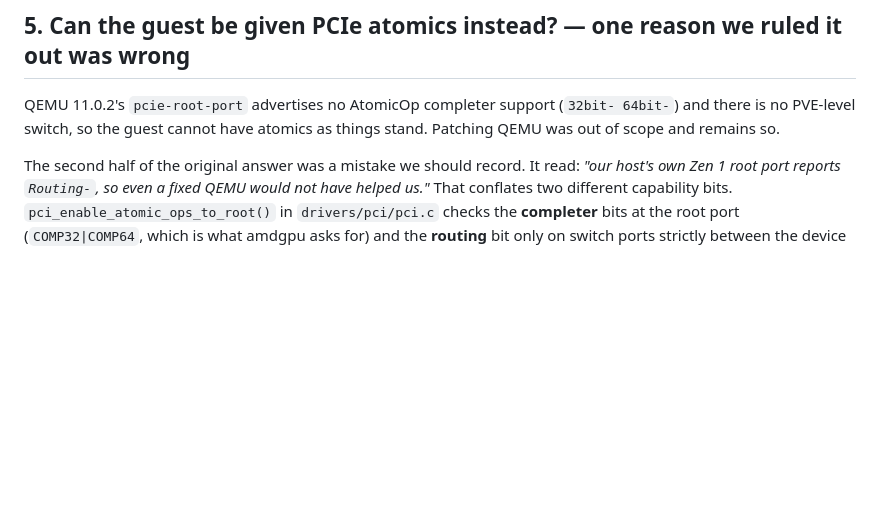
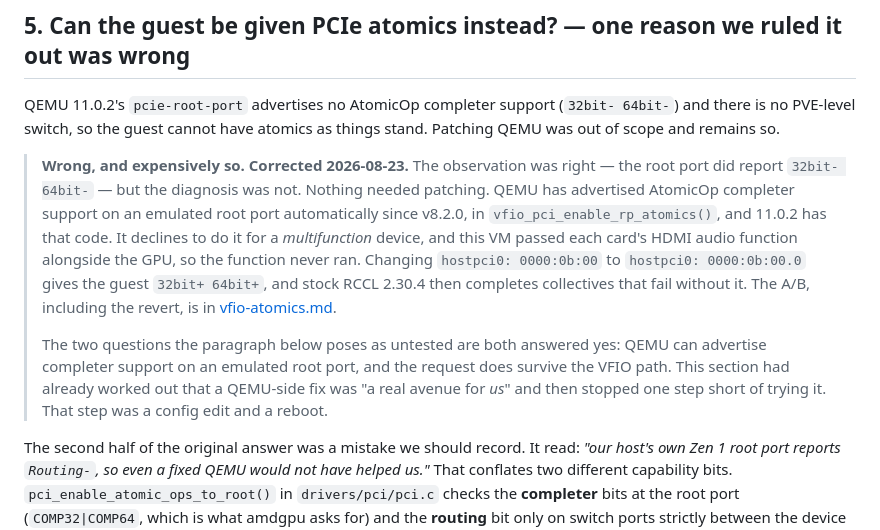
Before and after one commit to cadamcat/dual-radeon-vllm, a Markdown page: docs/open-questions.md, the part around the change. Rendered like a GitHub page; blank space fills up the shorter version.

```diff
--- a/docs/open-questions.md
+++ b/docs/open-questions.md
@@ -233,6 +233,24 @@ deployments and not merely on consumer desktops.
 QEMU 11.0.2's `pcie-root-port` advertises no AtomicOp completer support
 (`32bit- 64bit-`) and there is no PVE-level switch, so the guest cannot have
 atomics as things stand. Patching QEMU was out of scope and remains so.
+
+> **Wrong, and expensively so. Corrected 2026-08-23.** The observation was right
+> — the root port did report `32bit- 64bit-` — but the diagnosis was not.
+> Nothing needed patching. QEMU has advertised AtomicOp completer support on an
+> emulated root port automatically since v8.2.0, in
+> `vfio_pci_enable_rp_atomics()`, and 11.0.2 has that code. It declines to do it
+> for a *multifunction* device, and this VM passed each card's HDMI audio
+> function alongside the GPU, so the function never ran. Changing
+> `hostpci0: 0000:0b:00` to `hostpci0: 0000:0b:00.0` gives the guest
+> `32bit+ 64bit+`, and stock RCCL 2.30.4 then completes collectives that fail
+> without it. The A/B, including the revert, is in
+> [vfio-atomics.md](vfio-atomics.md).
+>
+> The two questions the paragraph below poses as untested are both answered yes:
+> QEMU can advertise completer support on an emulated root port, and the request
+> does survive the VFIO path. This section had already worked out that a
+> QEMU-side fix was "a real avenue for *us*" and then stopped one step short of
+> trying it. That step was a config edit and a reboot.
 
 The second half of the original answer was a mistake we should record. It read:
 *"our host's own Zen 1 root port reports `Routing-`, so even a fixed QEMU would
```
Also changed, not shown: docs/diagnosis.md (+13 -0 lines), docs/root-cause.md (+8 -0 lines).
